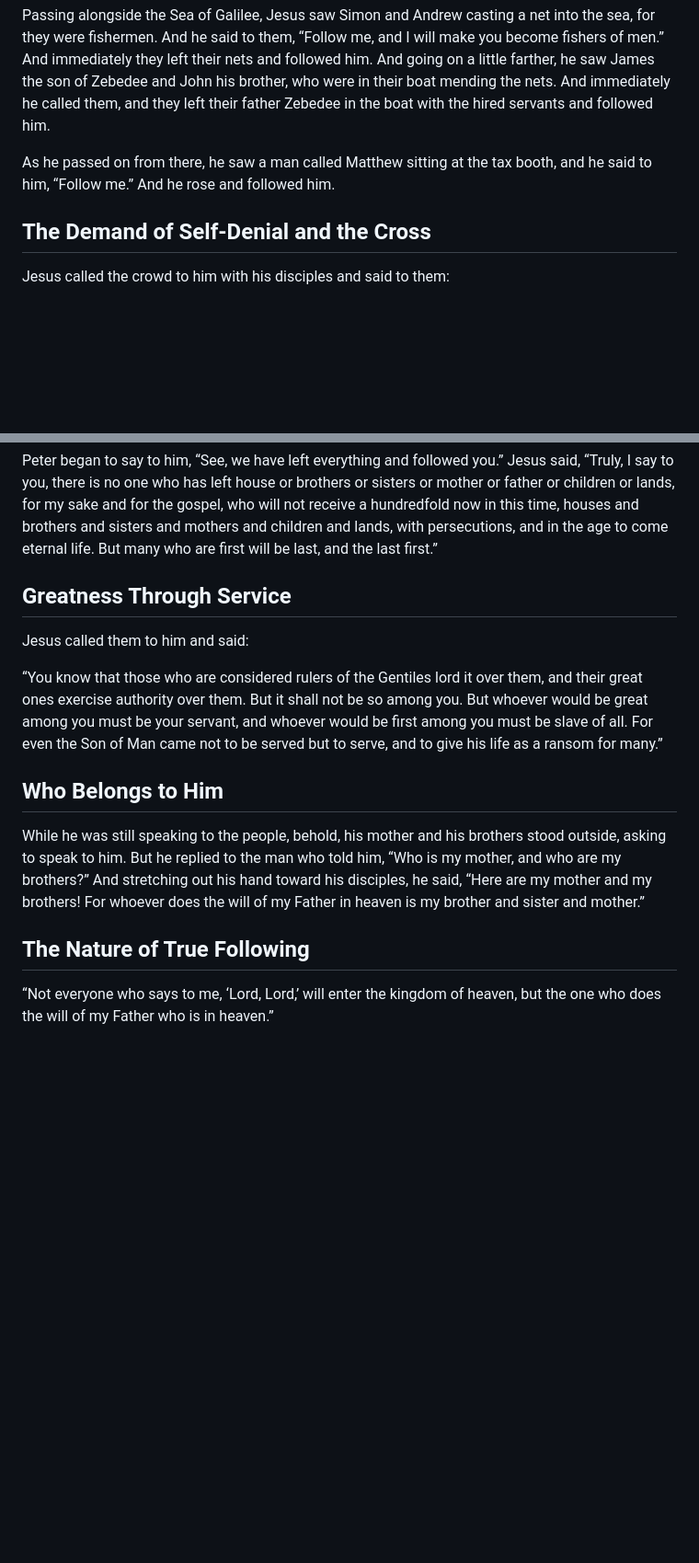
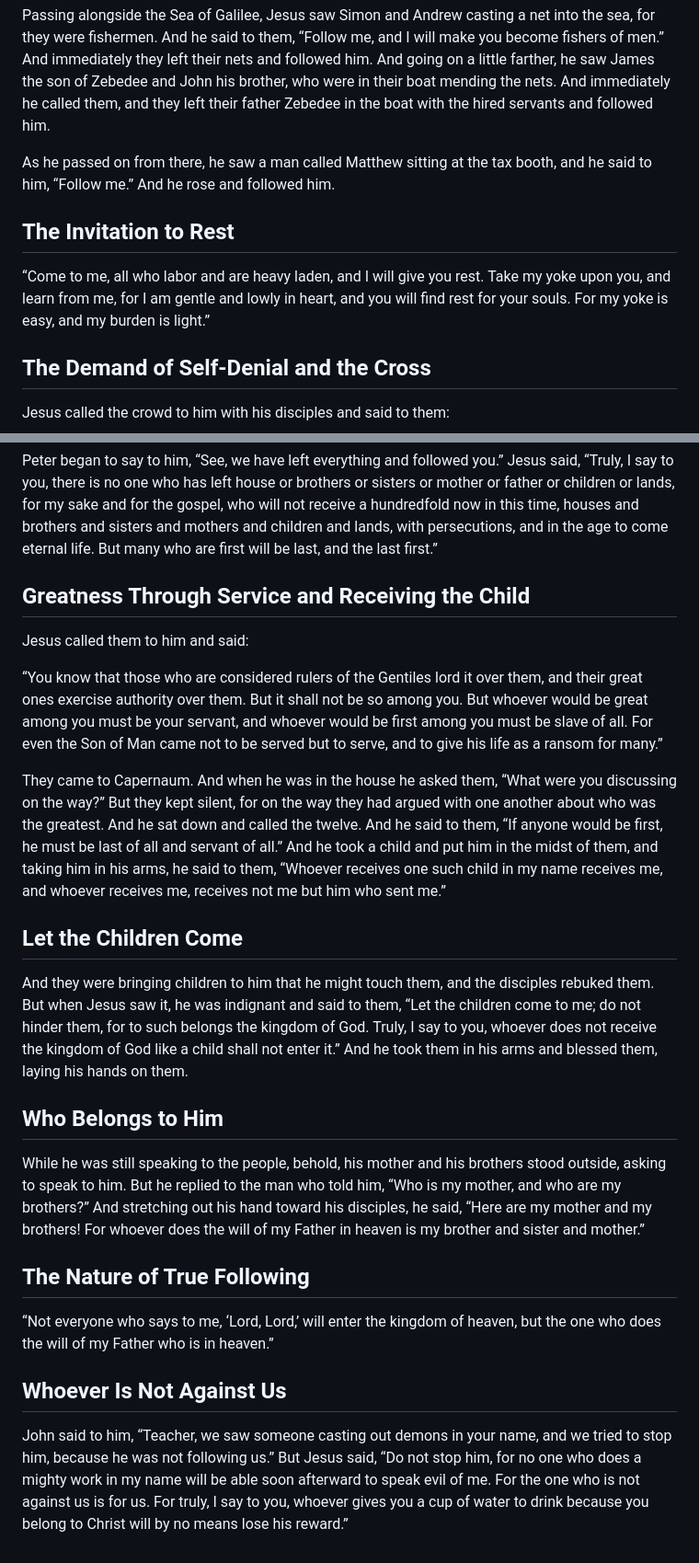
Before and after one commit to zfifteen/gospel-of-jesus, a Markdown page: book/06-discipleship.md, 2 parts joined by grey strips. Shown at 92% size. Rendered like a GitHub page; blank space fills up the shorter version.

Commit message:
Issue #20: Expand Discipleship with Come to me invitation, children, greatness redefined, and related missing units

```diff
--- a/book/06-discipleship.md
+++ b/book/06-discipleship.md
@@ -7,6 +7,10 @@ This chapter gathers Jesus’ calls to follow him, statements about the cost and
 Passing alongside the Sea of Galilee, Jesus saw Simon and Andrew casting a net into the sea, for they were fishermen. And he said to them, “Follow me, and I will make you become fishers of men.” And immediately they left their nets and followed him. And going on a little farther, he saw James the son of Zebedee and John his brother, who were in their boat mending the nets. And immediately he called them, and they left their father Zebedee in the boat with the hired servants and followed him.
 
 As he passed on from there, he saw a man called Matthew sitting at the tax booth, and he said to him, “Follow me.” And he rose and followed him.
+
+## The Invitation to Rest
+
+“Come to me, all who labor and are heavy laden, and I will give you rest. Take my yoke upon you, and learn from me, for I am gentle and lowly in heart, and you will find rest for your souls. For my yoke is easy, and my burden is light.”
 
 ## The Demand of Self-Denial and the Cross
 
@@ -38,11 +42,17 @@ Yet another said, “I will follow you, Lord, but let me first say farewell to t
 
 Peter began to say to him, “See, we have left everything and followed you.” Jesus said, “Truly, I say to you, there is no one who has left house or brothers or sisters or mother or father or children or lands, for my sake and for the gospel, who will not receive a hundredfold now in this time, houses and brothers and sisters and mothers and children and lands, with persecutions, and in the age to come eternal life. But many who are first will be last, and the last first.”
 
-## Greatness Through Service
+## Greatness Through Service and Receiving the Child
 
 Jesus called them to him and said:
 
 “You know that those who are considered rulers of the Gentiles lord it over them, and their great ones exercise authority over them. But it shall not be so among you. But whoever would be great among you must be your servant, and whoever would be first among you must be slave of all. For even the Son of Man came not to be served but to serve, and to give his life as a ransom for many.”
+
+They came to Capernaum. And when he was in the house he asked them, “What were you discussing on the way?” But they kept silent, for on the way they had argued with one another about who was the greatest. And he sat down and called the twelve. And he said to them, “If anyone would be first, he must be last of all and servant of all.” And he took a child and put him in the midst of them, and taking him in his arms, he said to them, “Whoever receives one such child in my name receives me, and whoever receives me, receives not me but him who sent me.”
+
+## Let the Children Come
+
+And they were bringing children to him that he might touch them, and the disciples rebuked them. But when Jesus saw it, he was indignant and said to them, “Let the children come to me; do not hinder them, for to such belongs the kingdom of God. Truly, I say to you, whoever does not receive the kingdom of God like a child shall not enter it.” And he took them in his arms and blessed them, laying his hands on them.
 
 ## Who Belongs to Him
 
@@ -51,3 +61,7 @@ While he was still speaking to the people, behold, his mother and his brothers s
 ## The Nature of True Following
 
 “Not everyone who says to me, ‘Lord, Lord,’ will enter the kingdom of heaven, but the one who does the will of my Father who is in heaven.”
+
+## Whoever Is Not Against Us
+
+John said to him, “Teacher, we saw someone casting out demons in your name, and we tried to stop him, because he was not following us.” But Jesus said, “Do not stop him, for no one who does a mighty work in my name will be able soon afterward to speak evil of me. For the one who is not against us is for us. For truly, I say to you, whoever gives you a cup of water to drink because you belong to Christ will by no means lose his reward.”
```
